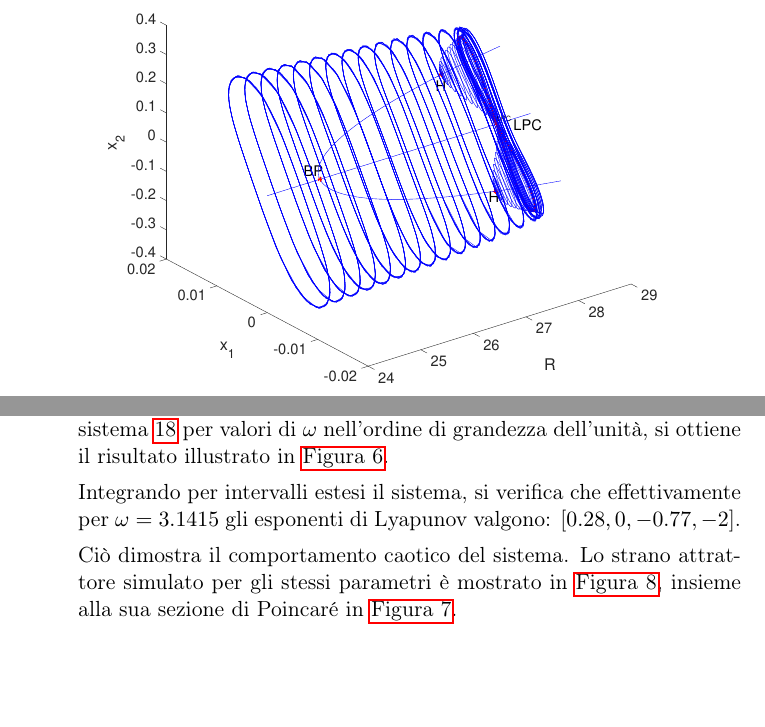
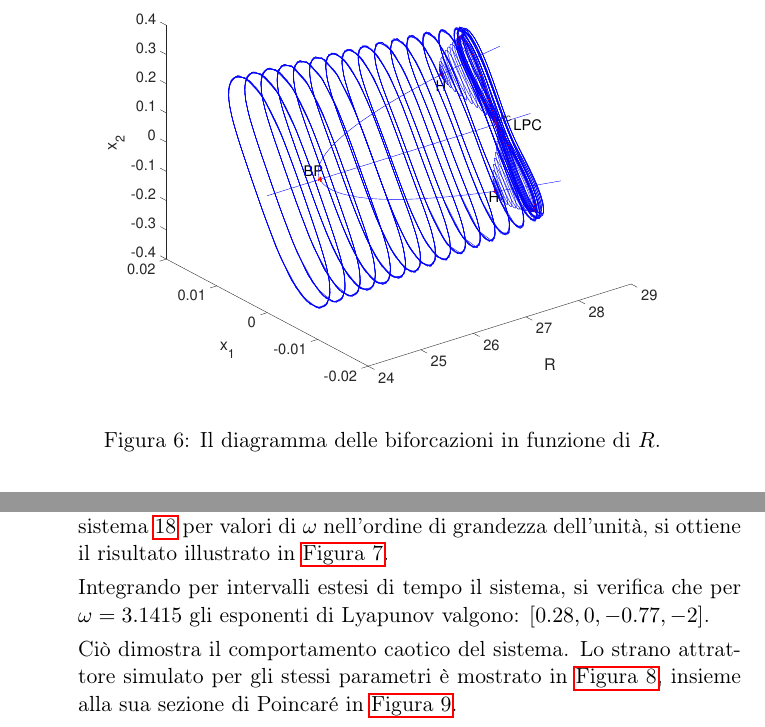
Before and after one commit to pietrodn/tds-progetto, a LaTeX document (main.tex, which reads sections/4-bifurcation-diagram.tex, sections/6-chaos.tex): two parts of pages 9 and 10 of 13 before the commit and two parts of pages 10 and 11 of 13 after it, joined at a grey line, cut so that both start at the same text, the shorter picture padded with empty space. Compiled offline with pdfLaTeX.

Commit message:
Diagramma qualitativo biforcazioni
Compilazione con latexmk

```diff
--- a/sections/4-bifurcation-diagram.tex
+++ b/sections/4-bifurcation-diagram.tex
@@ -4,7 +11,9 @@ Il diagramma completo delle biforcazioni è riportato in~\autoref{fig:biforcazio
+\label{fig:biforcazioni-qualitativo}
+\end{figure}
 
 \begin{figure}
 \centering
 \includegraphics[width=0.8\textwidth]{matcont/BiforcazioniCompleto}
-\caption{Il diagramma completo delle biforcazioni in funzione di $R$.}
-\label{fig:biforcazioni-completo}
+\caption{Il diagramma delle biforcazioni in funzione di $R$.}
+\label{fig:biforcazioni-matcont}
 \end{figure}
--- a/sections/6-chaos.tex
+++ b/sections/6-chaos.tex
@@ -51,6 +51,6 @@ Provando a calcolare sistematicamente gli esponenti di Lyapunov del sistema~\ref
     \label{fig:lyapunov-plot}
 \end{figure}
 
-Integrando per intervalli estesi il sistema, si verifica che effettivamente per $\omega = 3.1415$ gli esponenti di Lyapunov valgono: $[0.28, 0, -0.77, -2]$.
+Integrando per intervalli estesi di tempo il sistema, si verifica che per $\omega = 3.1415$ gli esponenti di Lyapunov valgono: $[0.28, 0, -0.77, -2]$.
 
 Ciò dimostra il comportamento caotico del sistema. Lo strano attrattore simulato per gli stessi parametri è mostrato in~\autoref{fig:strano-attrattore}, insieme alla sua sezione di Poincaré in~\autoref{fig:chaos-poincare}.
```
Also changed, not shown: Makefile, Progetto.pdf, images/diagramma_qualitativo.jpeg (added), sections/4-bifurcation-diagram.tex (9 more changed lines), sections/6-chaos.tex (14 more changed lines).
